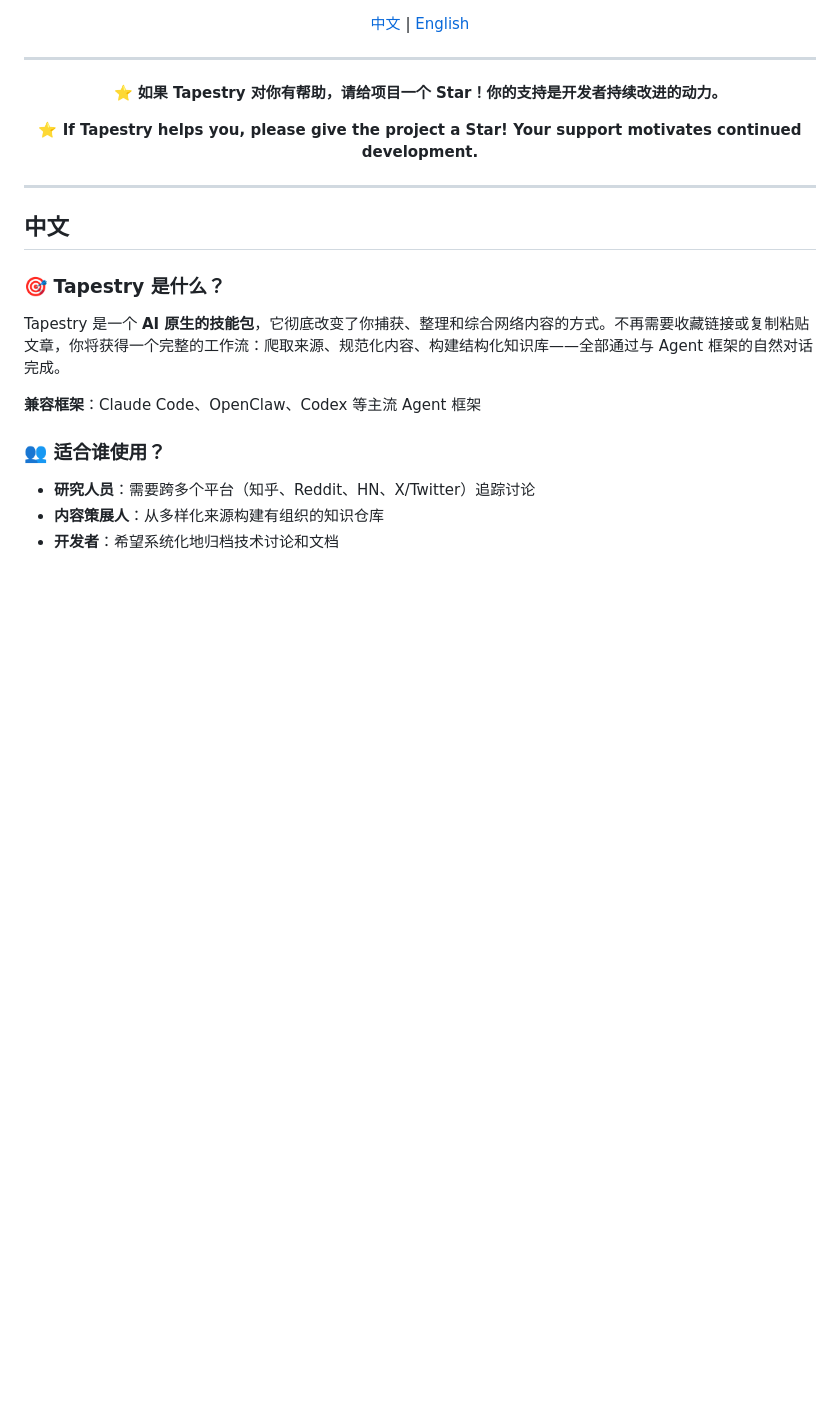
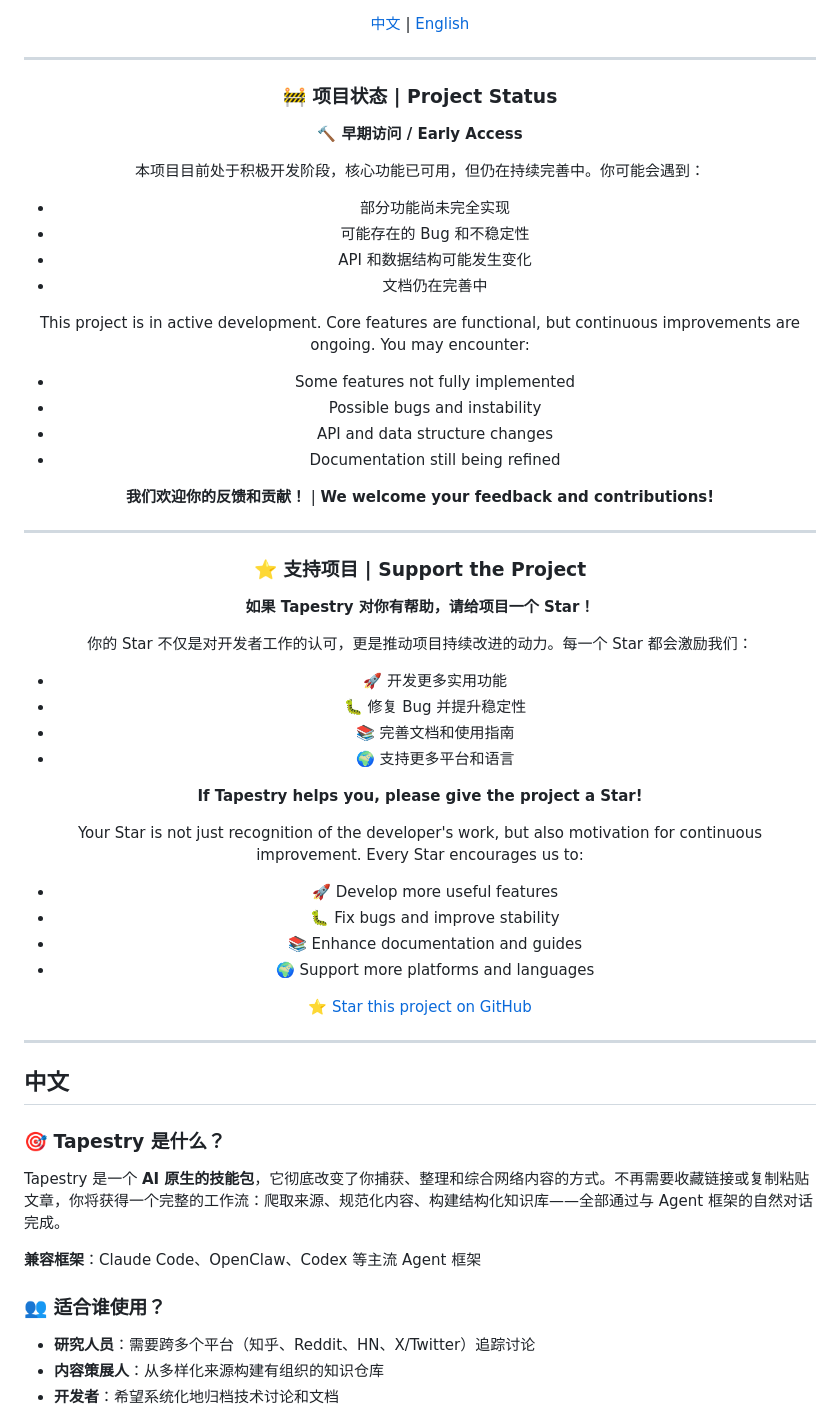
Before and after one commit to NatsuFox/Tapestry, a Markdown page: README.md, the part around one of its changes. Drawn GitHub-style; blank space fills up the shorter version.

Commit message:
docs: add WIP/Early Access status and enhance star section
- Add status badges (Early Access and WIP) to indicate development stage
- Add bilingual project status section explaining:
  * Current development stage
  * What users might encounter (incomplete features, bugs, changes)
  * Welcome message for feedback and contributions
- Enhance star encouragement section with:
  * Detailed explanation of why stars matter
  * Specific benefits stars bring (features, stability, docs, support)
  * Direct link to star the project
  * Professional formatting with emojis and clear structure

This sets proper expectations for users while encouraging community
support and engagement during the early development phase.

Co-Authored-By: Claude Opus 4.6 <noreply@anthropic.com>

```diff
--- a/README.md
+++ b/README.md
@@ -13,9 +15,45 @@
 
 ---
 
-**⭐ 如果 Tapestry 对你有帮助，请给项目一个 Star！你的支持是开发者持续改进的动力。**
+### 🚧 项目状态 | Project Status
 
-**⭐ If Tapestry helps you, please give the project a Star! Your support motivates continued development.**
+**🔨 早期访问 / Early Access**
+
+本项目目前处于积极开发阶段，核心功能已可用，但仍在持续完善中。你可能会遇到：
+- 部分功能尚未完全实现
+- 可能存在的 Bug 和不稳定性
+- API 和数据结构可能发生变化
+- 文档仍在完善中
+
+This project is in active development. Core features are functional, but continuous improvements are ongoing. You may encounter:
+- Some features not fully implemented
+- Possible bugs and instability
+- API and data structure changes
+- Documentation still being refined
+
+**我们欢迎你的反馈和贡献！** | **We welcome your feedback and contributions!**
+
+---
+
+### ⭐ 支持项目 | Support the Project
+
+**如果 Tapestry 对你有帮助，请给项目一个 Star！**
+
+你的 Star 不仅是对开发者工作的认可，更是推动项目持续改进的动力。每一个 Star 都会激励我们：
+- 🚀 开发更多实用功能
+- 🐛 修复 Bug 并提升稳定性
+- 📚 完善文档和使用指南
+- 🌍 支持更多平台和语言
+
+**If Tapestry helps you, please give the project a Star!**
+
+Your Star is not just recognition of the developer's work, but also motivation for continuous improvement. Every Star encourages us to:
+- 🚀 Develop more useful features
+- 🐛 Fix bugs and improve stability
+- 📚 Enhance documentation and guides
+- 🌍 Support more platforms and languages
+
+[⭐ Star this project on GitHub](https://github.com/your-username/Tapestry/stargazers)
 
 </div>
 
```
Also changed, not shown: other parts of README.md (+2 -0 lines).
